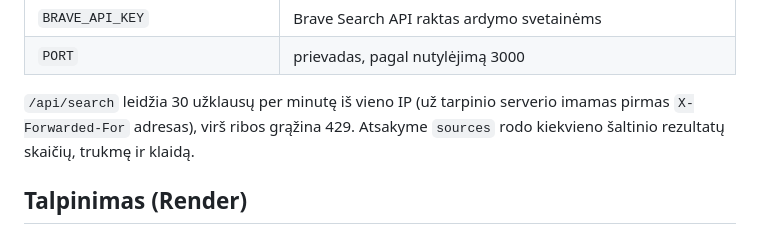
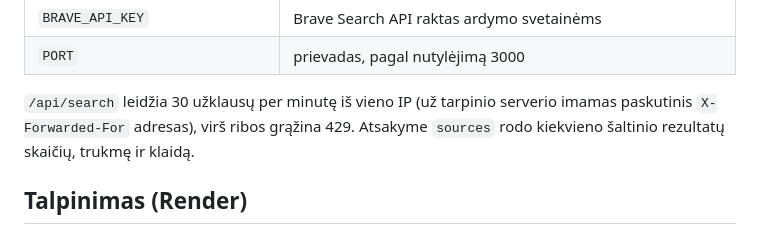
Before and after one commit to silvijusm/parts-online-, a Markdown page: README.md, the part around the change. GitHub-like rendering.

Commit message:
README: rate limit uses last X-Forwarded-For hop
Co-Authored-By: Claude Opus 5.5 (1M context) <noreply@anthropic.com>
Claude-Session: https://claude.ai/code/session_01UNrUfuVYBVuLXoXYuXDMci

```diff
--- a/README.md
+++ b/README.md
@@ -33,7 +33,7 @@ Aplinkos kintamieji (`.env` arba talpinimo nustatymuose):
 | `BRAVE_API_KEY` | Brave Search API raktas ardymo svetainėms |
 | `PORT` | prievadas, pagal nutylėjimą 3000 |
 
-`/api/search` leidžia 30 užklausų per minutę iš vieno IP (už tarpinio serverio imamas pirmas `X-Forwarded-For` adresas), virš ribos grąžina 429. Atsakyme `sources` rodo kiekvieno šaltinio rezultatų skaičių, trukmę ir klaidą.
+`/api/search` leidžia 30 užklausų per minutę iš vieno IP (už tarpinio serverio imamas paskutinis `X-Forwarded-For` adresas), virš ribos grąžina 429. Atsakyme `sources` rodo kiekvieno šaltinio rezultatų skaičių, trukmę ir klaidą.
 
 ## Talpinimas (Render)
 
```
